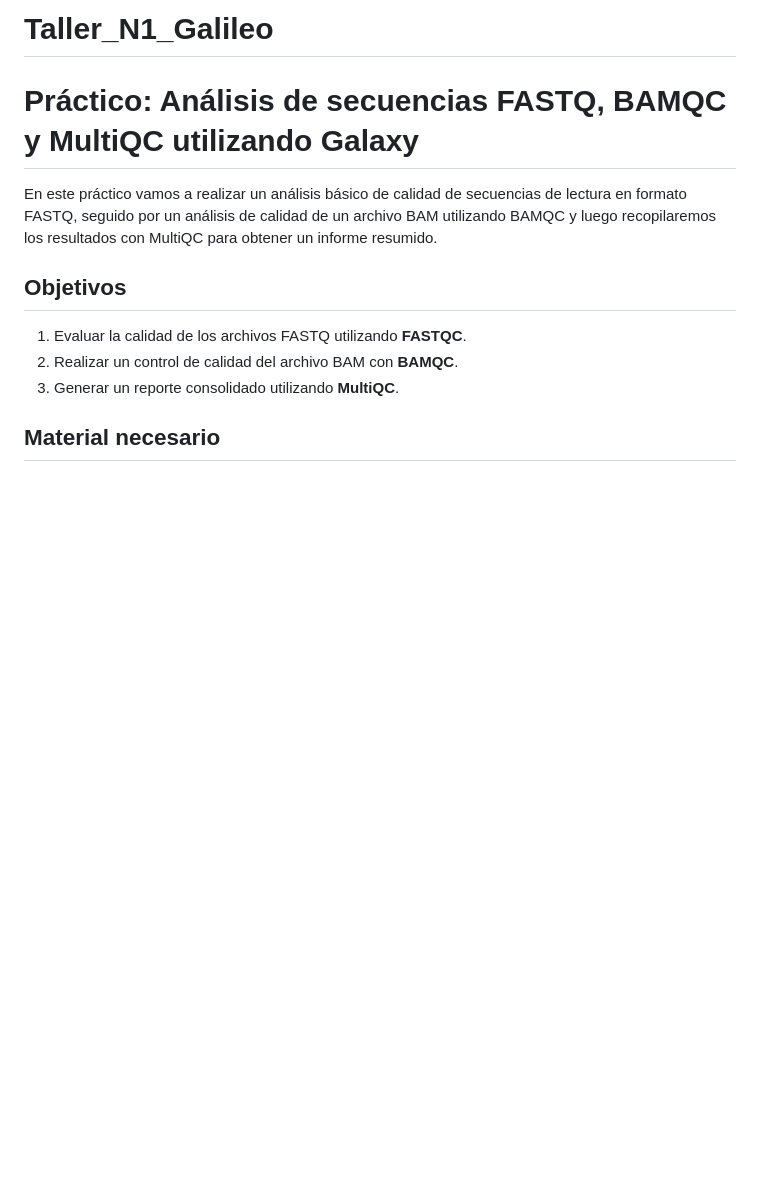
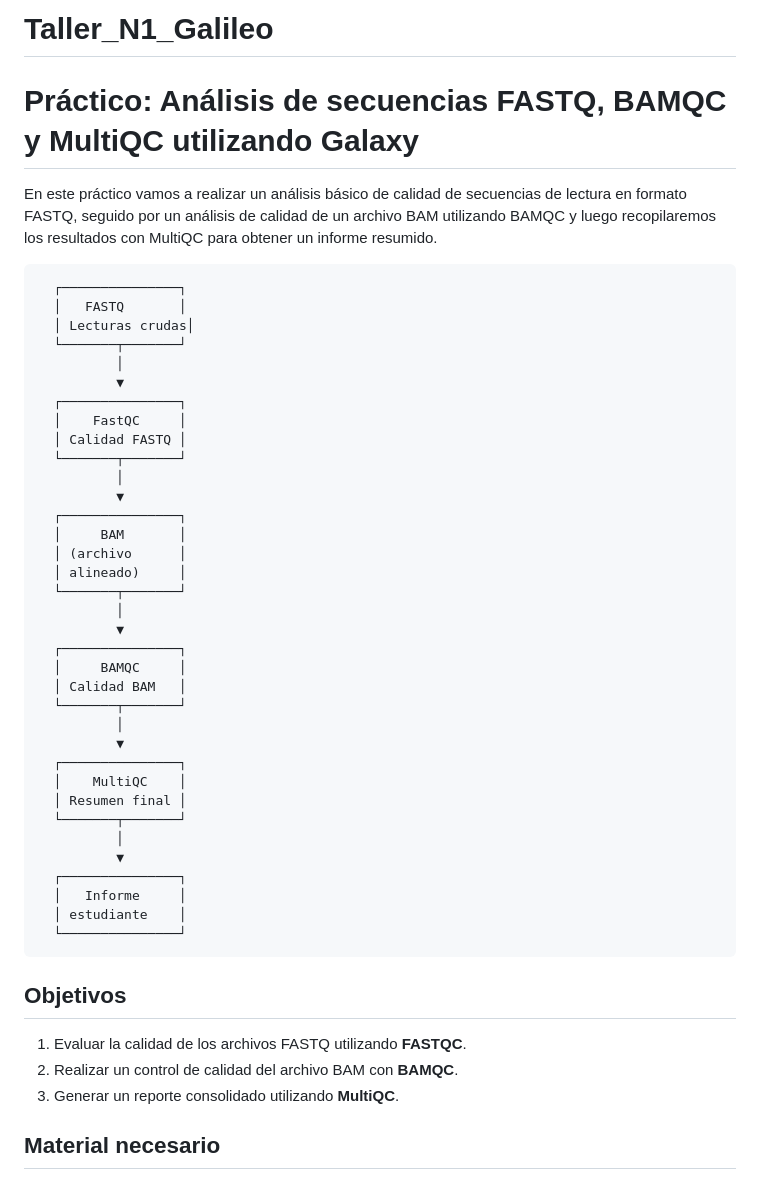
Before and after one commit to evelingonzalezfeliu/UGalileo_Bioinformatica2026, a Markdown page: CLASE1/TallerN1.md, the part around the change. GitHub-like rendering; blank space fills up the shorter version.

```diff
--- a/CLASE1/TallerN1.md
+++ b/CLASE1/TallerN1.md
@@ -4,6 +4,43 @@
 # Práctico: Análisis de secuencias FASTQ, BAMQC y MultiQC utilizando Galaxy
 
 En este práctico vamos a realizar un análisis básico de calidad de secuencias de lectura en formato FASTQ, seguido por un análisis de calidad de un archivo BAM utilizando BAMQC y luego recopilaremos los resultados con MultiQC para obtener un informe resumido.
+
+      ┌───────────────┐
+      │   FASTQ       │
+      │ Lecturas crudas│
+      └───────┬───────┘
+              │
+              ▼
+      ┌───────────────┐
+      │    FastQC     │
+      │ Calidad FASTQ │
+      └───────┬───────┘
+              │
+              ▼
+      ┌───────────────┐
+      │     BAM       │
+      │ (archivo      │
+      │ alineado)     │
+      └───────┬───────┘
+              │
+              ▼
+      ┌───────────────┐
+      │     BAMQC     │
+      │ Calidad BAM   │
+      └───────┬───────┘
+              │
+              ▼
+      ┌───────────────┐
+      │    MultiQC    │
+      │ Resumen final │
+      └───────┬───────┘
+              │
+              ▼
+      ┌───────────────┐
+      │   Informe     │
+      │ estudiante    │
+      └───────────────┘
+
 
 ## Objetivos
 
```
